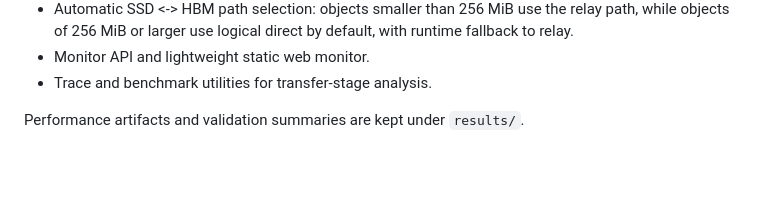
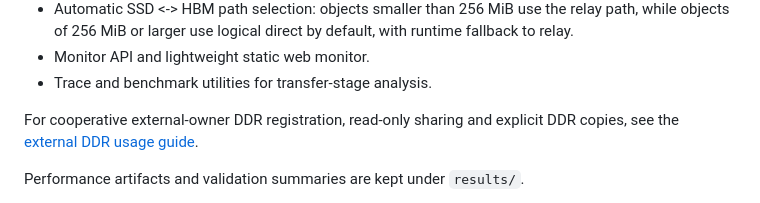
Before and after one commit to sjduan/UFlow, a Markdown page: README.md, the part around the change. Rendered like a GitHub page; blank space fills up the shorter version.

Commit message:
Document cooperative external DDR usage

```diff
--- a/README.md
+++ b/README.md
@@ -35,6 +35,9 @@ UFlow currently supports:
 - Automatic SSD <-> HBM path selection: objects smaller than 256 MiB use the relay path, while objects of 256 MiB or larger use logical direct by default, with runtime fallback to relay.
 - Monitor API and lightweight static web monitor.
 - Trace and benchmark utilities for transfer-stage analysis.
+
+For cooperative external-owner DDR registration, read-only sharing and
+explicit DDR copies, see the [external DDR usage guide](examples/ddr_v0/README.md).
 
 Performance artifacts and validation summaries are kept under `results/`.
 
```
Also changed, not shown: examples/ddr_v0/README.md (added, +187 -0 lines), 1 other file.
